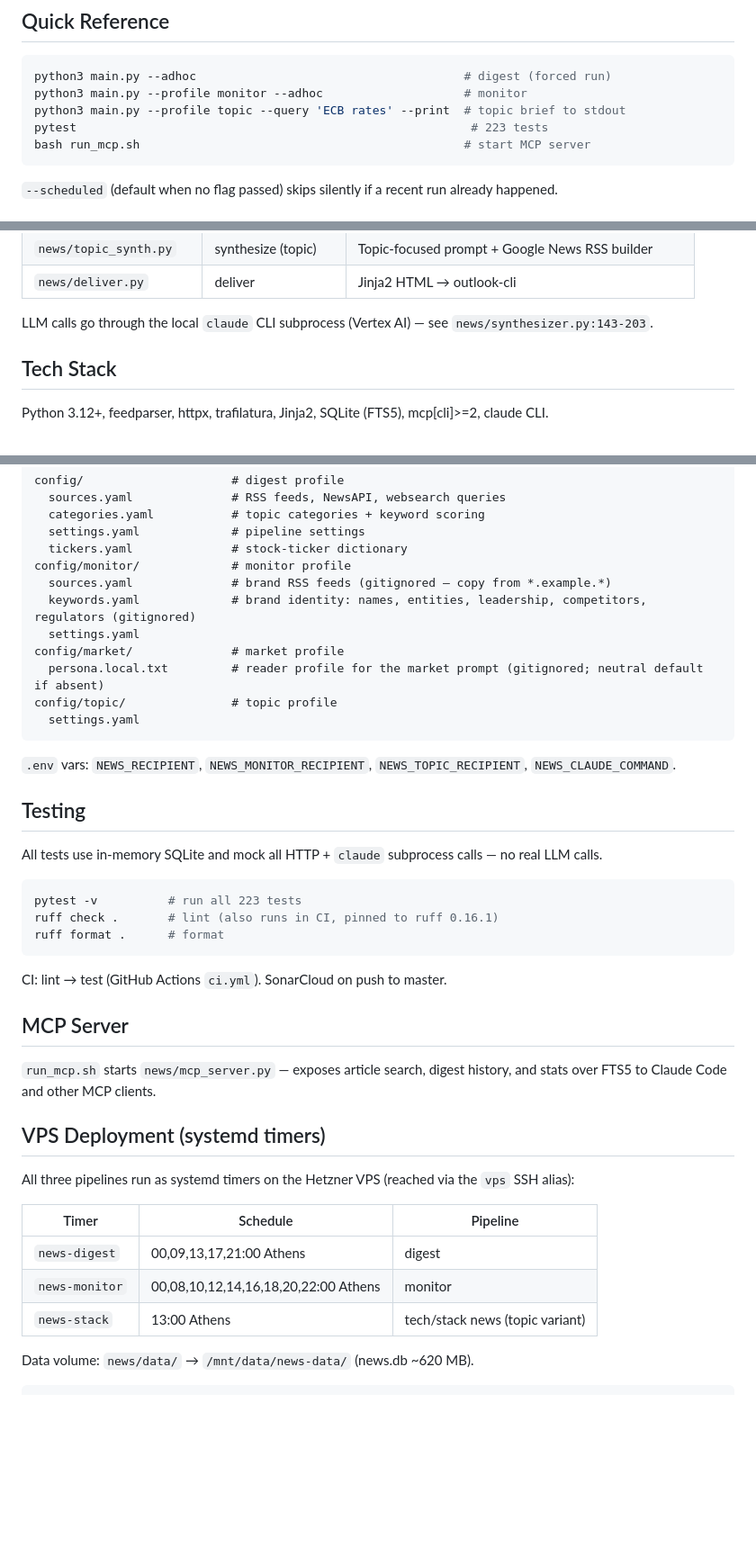
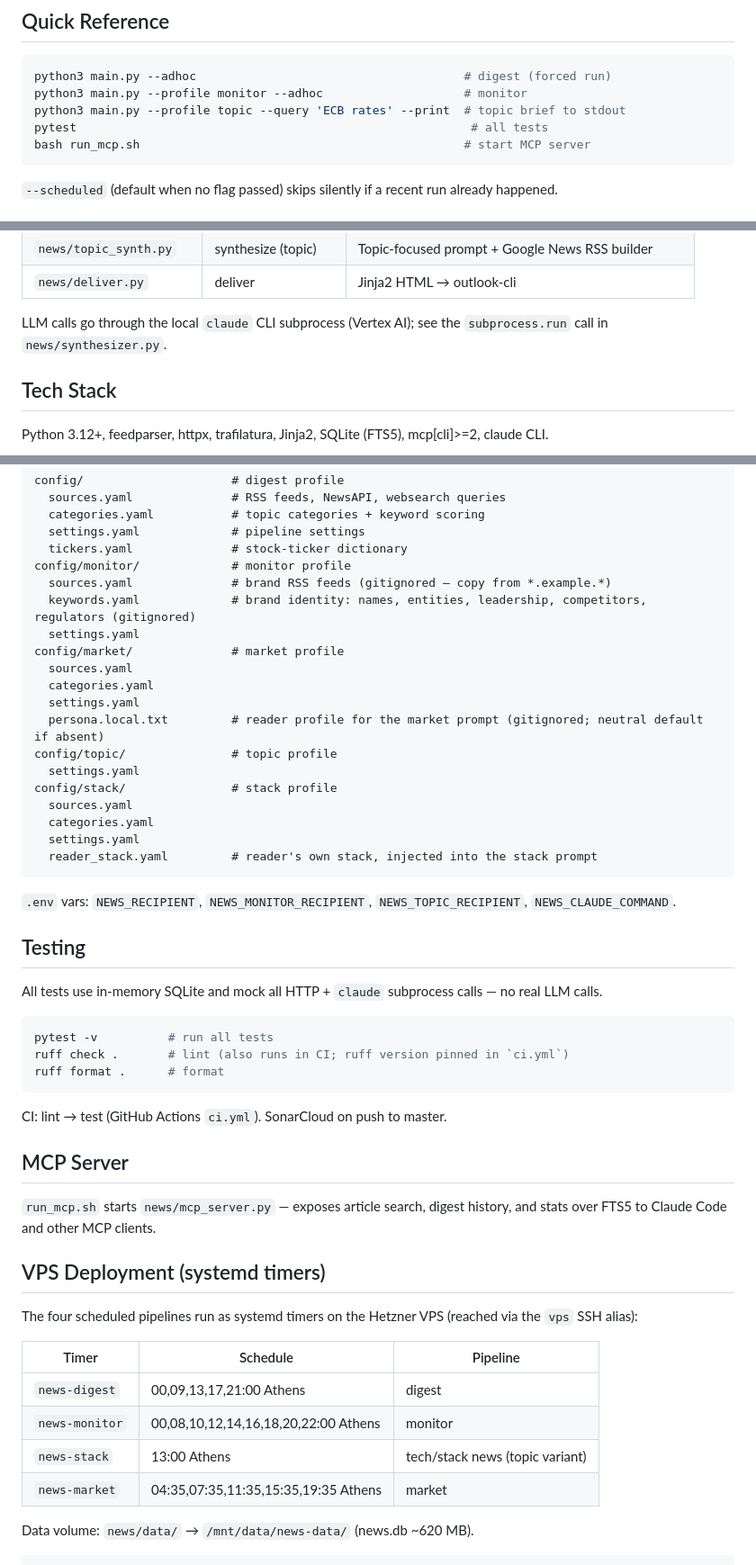
Before and after one commit to weirdapps/news, a Markdown page: CLAUDE.md, 3 parts joined by grey strips. Shown at 90% size. GitHub-like rendering; blank space fills up the shorter version.

Commit message:
docs(claude-md): fix stale test count, ruff pin, config tree and timers (#67)
702 tests are collected now, so drop the hardcoded 223. ruff is pinned
at 0.16.8 in ci.yml:26. Add config/stack and the config/market files.
Add the news-market timer (live on the VPS, 03:35 moved to 04:35 by
its dst.conf drop-in) and correct the market cadence to match.

Co-authored-by: Claude Opus 5.5 <noreply@anthropic.com>

````diff
--- a/CLAUDE.md
+++ b/CLAUDE.md
@@ -18,7 +18,7 @@ Personal news intelligence platform with five profiles sharing a five-stage pipe
 python3 main.py --adhoc                                      # digest (forced run)
 python3 main.py --profile monitor --adhoc                    # monitor
 python3 main.py --profile topic --query 'ECB rates' --print  # topic brief to stdout
-pytest                                                        # 223 tests
+pytest                                                        # all tests
 bash run_mcp.sh                                              # start MCP server
 ```
 
@@ -40,7 +40,7 @@ fetch → process → store → synthesize → deliver
 | `news/topic_synth.py` | synthesize (topic) | Topic-focused prompt + Google News RSS builder |
 | `news/deliver.py` | deliver | Jinja2 HTML → outlook-cli |
 
-LLM calls go through the local `claude` CLI subprocess (Vertex AI) — see `news/synthesizer.py:143-203`.
+LLM calls go through the local `claude` CLI subprocess (Vertex AI); see the `subprocess.run` call in `news/synthesizer.py`.
 
 ## Tech Stack
 
@@ -59,9 +59,17 @@ config/monitor/             # monitor profile
   keywords.yaml             # brand identity: names, entities, leadership, competitors, regulators (gitignored)
   settings.yaml
 config/market/              # market profile
+  sources.yaml
+  categories.yaml
+  settings.yaml
   persona.local.txt         # reader profile for the market prompt (gitignored; neutral default if absent)
 config/topic/               # topic profile
   settings.yaml
+config/stack/               # stack profile
+  sources.yaml
+  categories.yaml
+  settings.yaml
+  reader_stack.yaml         # reader's own stack, injected into the stack prompt
 ```
 
 `.env` vars: `NEWS_RECIPIENT`, `NEWS_MONITOR_RECIPIENT`, `NEWS_TOPIC_RECIPIENT`, `NEWS_CLAUDE_COMMAND`.
@@ -71,8 +79,8 @@ config/topic/               # topic profile
 All tests use in-memory SQLite and mock all HTTP + `claude` subprocess calls — no real LLM calls.
 
 ```bash
-pytest -v          # run all 223 tests
-ruff check .       # lint (also runs in CI, pinned to ruff 0.16.1)
+pytest -v          # run all tests
+ruff check .       # lint (also runs in CI; ruff version pinned in `ci.yml`)
 ruff format .      # format
 ```
 
@@ -84,13 +92,14 @@ CI: lint → test (GitHub Actions `ci.yml`). SonarCloud on push to master.
 
 ## VPS Deployment (systemd timers)
 
-All three pipelines run as systemd timers on the Hetzner VPS (reached via the `vps` SSH alias):
+The four scheduled pipelines run as systemd timers on the Hetzner VPS (reached via the `vps` SSH alias):
 
 | Timer | Schedule | Pipeline |
 | ------- | ---------- | ---------- |
 | `news-digest` | 00,09,13,17,21:00 Athens | digest |
 | `news-monitor` | 00,08,10,12,14,16,18,20,22:00 Athens | monitor |
 | `news-stack` | 13:00 Athens | tech/stack news (topic variant) |
+| `news-market` | 04:35,07:35,11:35,15:35,19:35 Athens | market |
 
 Data volume: `news/data/` → `/mnt/data/news-data/` (news.db ~620 MB).
 
````
Also changed, not shown: other parts of CLAUDE.md (+1 -1 lines).
